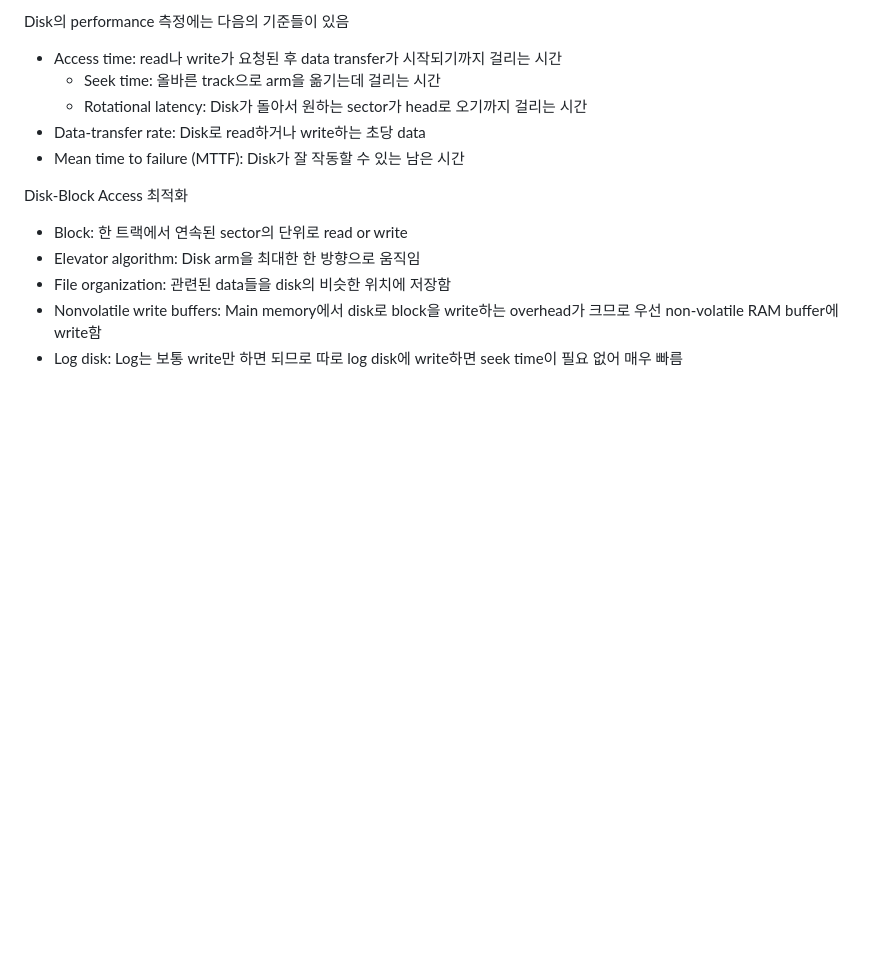
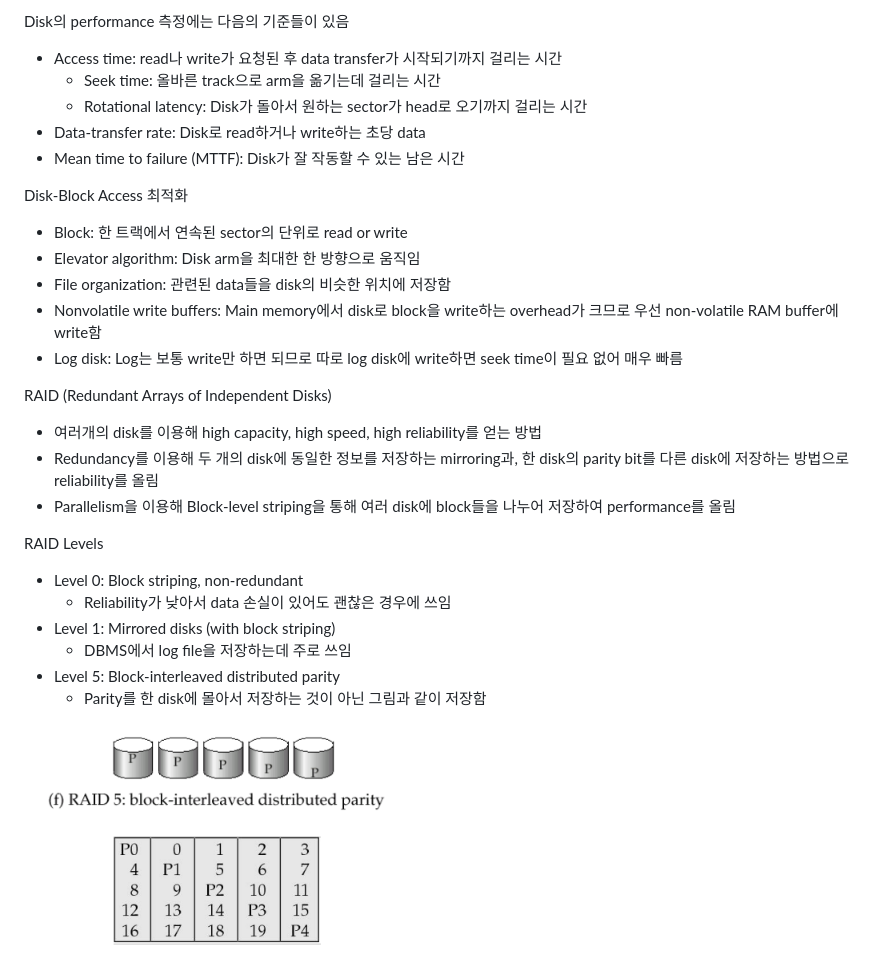
Before and after one commit to eomhs/TIL, a Markdown page: database/SMI.md, the part around the change. Drawn GitHub-style; pictures changed too: figures/RAID5.PNG (added); blank space fills up the shorter version.

```diff
--- a/database/SMI.md
+++ b/database/SMI.md
@@ -33,3 +33,17 @@ Disk-Block Access 최적화
 - File organization: 관련된 data들을 disk의 비슷한 위치에 저장함
 - Nonvolatile write buffers: Main memory에서 disk로 block을 write하는 overhead가 크므로 우선 non-volatile RAM buffer에 write함
 - Log disk: Log는 보통 write만 하면 되므로 따로 log disk에 write하면 seek time이 필요 없어 매우 빠름
+
+RAID (Redundant Arrays of Independent Disks)
+- 여러개의 disk를 이용해 high capacity, high speed, high reliability를 얻는 방법
+- Redundancy를 이용해 두 개의 disk에 동일한 정보를 저장하는 mirroring과, 한 disk의 parity bit를 다른 disk에 저장하는 방법으로 reliability를 올림
+- Parallelism을 이용해 Block-level striping을 통해 여러 disk에 block들을 나누어 저장하여 performance를 올림
+
+RAID Levels
+- Level 0: Block striping, non-redundant
+    - Reliability가 낮아서 data 손실이 있어도 괜찮은 경우에 쓰임
+- Level 1: Mirrored disks (with block striping)
+    - DBMS에서 log file을 저장하는데 주로 쓰임
+- Level 5: Block-interleaved distributed parity
+    - Parity를 한 disk에 몰아서 저장하는 것이 아닌 그림과 같이 저장함
+<img src = "https://github.com/eomhs/TIL/blob/main/figures/RAID5.PNG" width="400" height="200"/>
```
